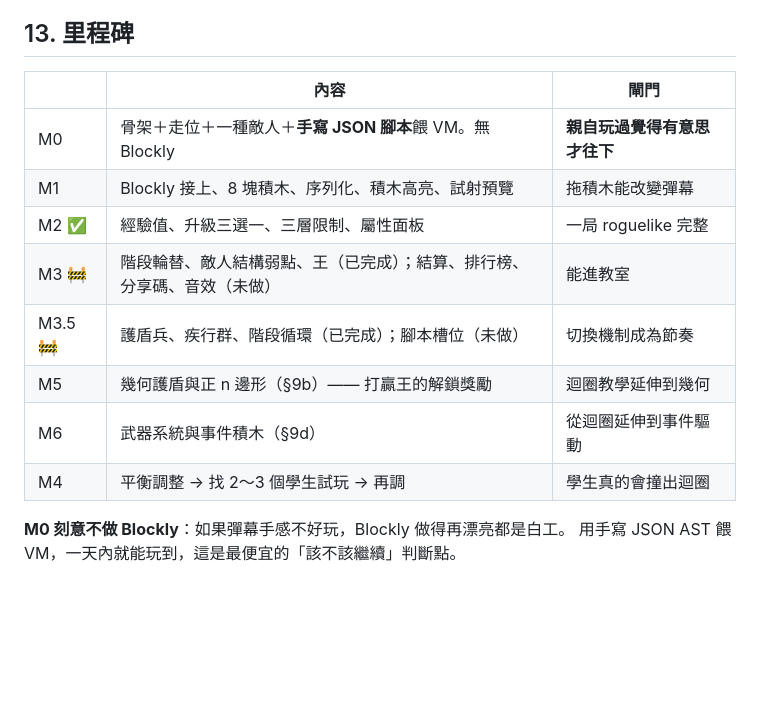
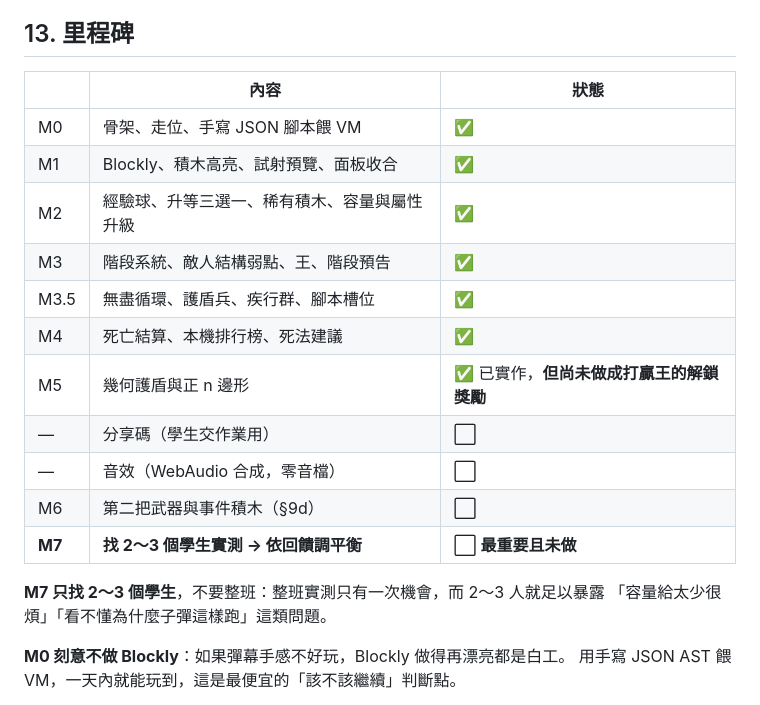
Before and after one commit to PeiCheng0413/loop-survivors, a Markdown page: docs/DECISIONS.md, the part around the change. GitHub-like rendering; blank space fills up the shorter version.

Commit message:
校正里程碑表：反映實際完成狀況
表格停留在數天前的狀態，M3.5 與 M4 標成未做但其實已完成，反而讓文件
失去參考價值。改為逐項標示，並把「找學生實測」獨立成 M7 且標為最重要 ——
它是唯一還沒做、卻決定其他所有努力是否有效的一步。

護盾標為「已實作但尚未做成解鎖獎勵」，與 §9b 的設計仍有落差。

Co-Authored-By: Claude Opus 5 <noreply@anthropic.com>

```diff
--- a/docs/DECISIONS.md
+++ b/docs/DECISIONS.md
@@ -606,16 +606,22 @@ WASD／方向鍵移動，滑鼠完全不參與戰鬥。
 
 ## 13. 里程碑
 
-| | 內容 | 閘門 |
+| | 內容 | 狀態 |
 |---|---|---|
-| M0 | 骨架＋走位＋一種敵人＋**手寫 JSON 腳本**餵 VM。無 Blockly | **親自玩過覺得有意思才往下** |
-| M1 | Blockly 接上、8 塊積木、序列化、積木高亮、試射預覽 | 拖積木能改變彈幕 |
-| M2 ✅ | 經驗值、升級三選一、三層限制、屬性面板 | 一局 roguelike 完整 |
-| M3 🚧 | 階段輪替、敵人結構弱點、王（已完成）；結算、排行榜、分享碼、音效（未做） | 能進教室 |
-| M3.5 🚧 | 護盾兵、疾行群、階段循環（已完成）；腳本槽位（未做） | 切換機制成為節奏 |
-| M5 | 幾何護盾與正 n 邊形（§9b）—— 打贏王的解鎖獎勵 | 迴圈教學延伸到幾何 |
-| M6 | 武器系統與事件積木（§9d） | 從迴圈延伸到事件驅動 |
-| M4 | 平衡調整 → 找 2～3 個學生試玩 → 再調 | 學生真的會撞出迴圈 |
+| M0 | 骨架、走位、手寫 JSON 腳本餵 VM | ✅ |
+| M1 | Blockly、積木高亮、試射預覽、面板收合 | ✅ |
+| M2 | 經驗球、升等三選一、稀有積木、容量與屬性升級 | ✅ |
+| M3 | 階段系統、敵人結構弱點、王、階段預告 | ✅ |
+| M3.5 | 無盡循環、護盾兵、疾行群、腳本槽位 | ✅ |
+| M4 | 死亡結算、本機排行榜、死法建議 | ✅ |
+| M5 | 幾何護盾與正 n 邊形 | ✅ 已實作，**但尚未做成打贏王的解鎖獎勵** |
+| — | 分享碼（學生交作業用） | ⬜ |
+| — | 音效（WebAudio 合成，零音檔） | ⬜ |
+| M6 | 第二把武器與事件積木（§9d） | ⬜ |
+| **M7** | **找 2～3 個學生實測 → 依回饋調平衡** | ⬜ **最重要且未做** |
+
+**M7 只找 2～3 個學生**，不要整班：整班實測只有一次機會，而 2～3 人就足以暴露
+「容量給太少很煩」「看不懂為什麼子彈這樣跑」這類問題。
 
 **M0 刻意不做 Blockly**：如果彈幕手感不好玩，Blockly 做得再漂亮都是白工。
 用手寫 JSON AST 餵 VM，一天內就能玩到，這是最便宜的「該不該繼續」判斷點。
```
